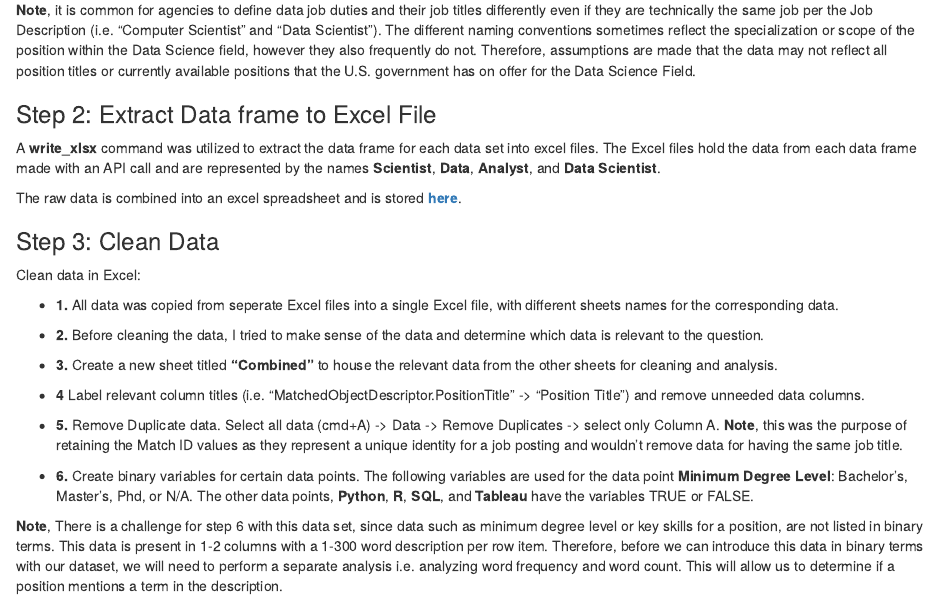
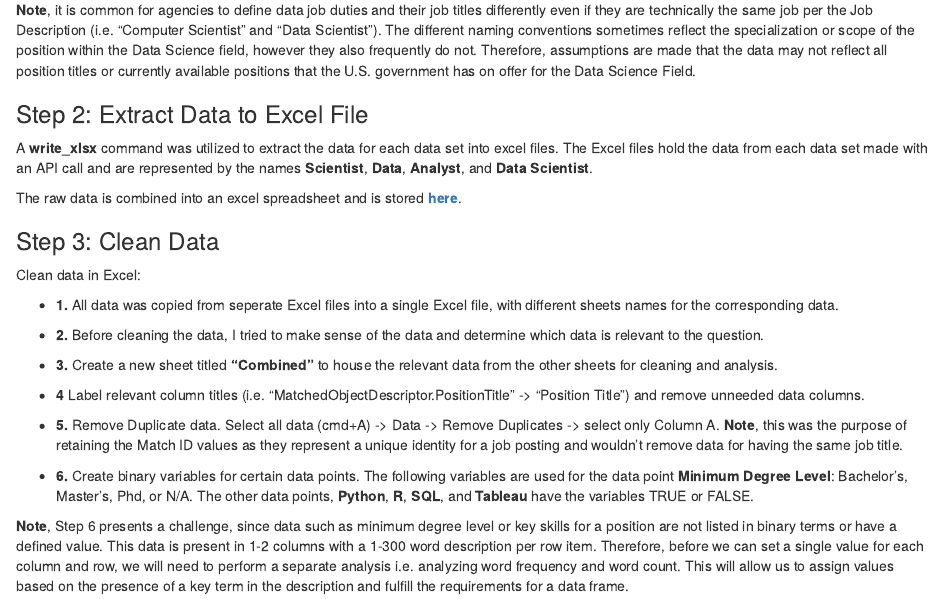
Before and after one commit to Adrewcav/USAJobs-Data-Analysis-, an R Markdown document (RMarkdown Document.Rmd): the page in a window 1100 px wide, from 540 px down. Rendered offline with R 4.5, knitr and Pandoc, with nearby package versions.

Commit message:
Update Markdown
Notes updates

```diff
--- a/RMarkdown Document.Rmd
+++ b/RMarkdown Document.Rmd
@@ -30,9 +30,9 @@ The results of the data extraction with these key words is the creation of 4 sep
 
 **Note**, it is common for agencies to define data job duties and their job titles differently even if they are technically the same job per the Job Description (i.e. "Computer Scientist" and "Data Scientist"). The different naming conventions sometimes reflect the specialization or scope of the position within the Data Science field, however they also frequently do not. Therefore, assumptions are made that the data may not reflect all position titles or currently available positions that the U.S. government has on offer for the Data Science Field.
 
-### Step 2: Extract Data frame to Excel File
+### Step 2: Extract Data to Excel File
 
-A **write_xlsx** command was utilized to extract the data frame for each data set into excel files. The Excel files hold the data from each data frame made with an API call and are represented by the names **Scientist**, **Data**, **Analyst**, and **Data Scientist**.
+A **write_xlsx** command was utilized to extract the data for each data set into excel files. The Excel files hold the data from each data set made with an API call and are represented by the names **Scientist**, **Data**, **Analyst**, and **Data Scientist**.
 
 The raw data is combined into an excel spreadsheet and is stored **[here](https://github.com/Adrewcav/USAJobs-Data-Analysis-/blob/main/Combined%20Data%20Raw%20.xlsx)**.
 
@@ -54,7 +54,7 @@ Clean data in Excel:
 The following variables are used for the data point **Minimum Degree Level**: Bachelor's, Master's, Phd, or N/A.
 The other data points, **Python**, **R**, **SQL**, and **Tableau** have the variables TRUE or FALSE.
 
-**Note**, There is a challenge for step 6 with this data set, since data such as minimum degree level or key skills for a position, are not listed in binary terms. This data is present in 1-2 columns with a 1-300 word description per row item. Therefore, before we can introduce this data in binary terms with our dataset, we will need to perform a separate analysis i.e. analyzing word frequency and word count. This will allow us to determine if a position mentions a term in the description.
+**Note**, Step 6 presents a challenge, since data such as minimum degree level or key skills for a position are not listed in binary terms or have a defined value. This data is present in 1-2 columns with a 1-300 word description per row item. Therefore, before we can set a single value for each column and row, we will need to perform a separate analysis i.e. analyzing word frequency and word count. This will allow us to assign values based on the presence of a key term in the description and fulfill the requirements for a data frame.
 
 ### Step 4: Visualize Data
 * Take data and create visuals. Automate if possible.
```
Also changed, not shown: RMarkdown-Document.html.
